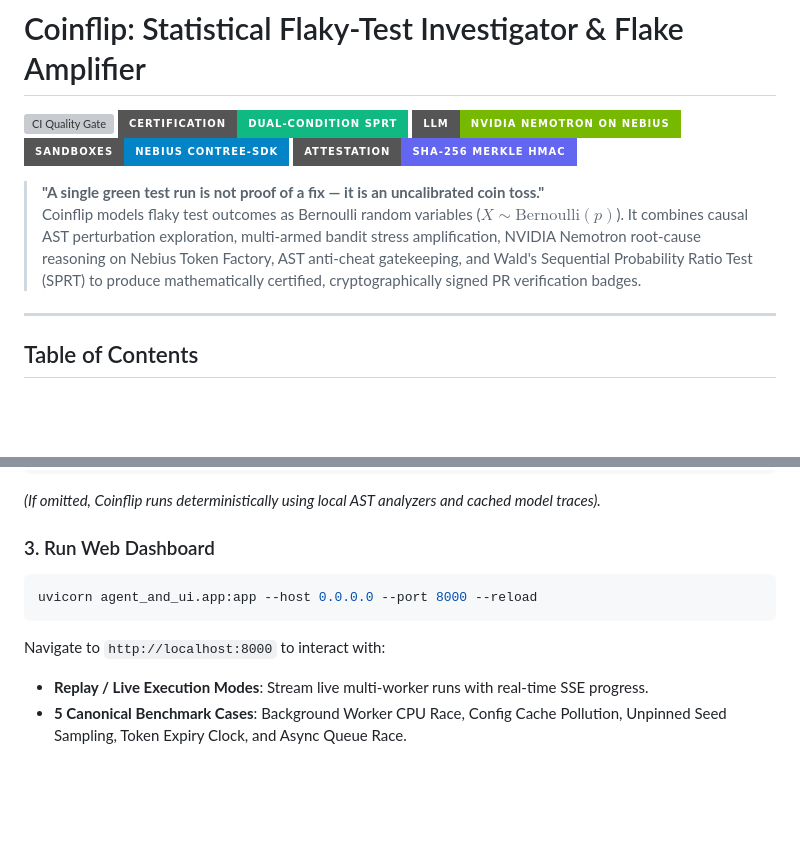
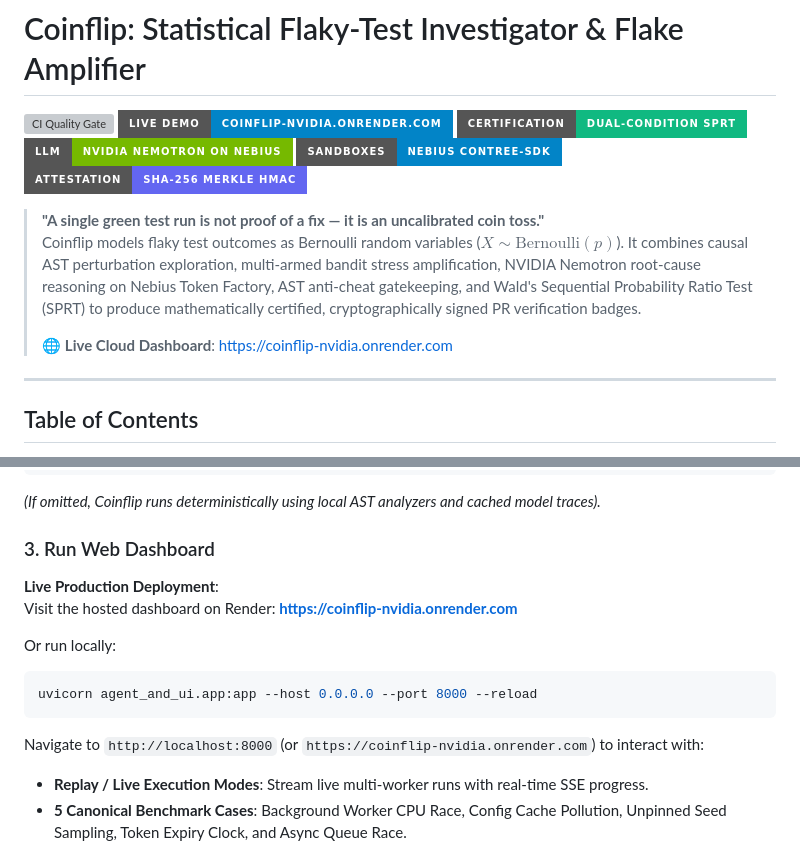
Before and after one commit to abhijithbhat/coinflip, a Markdown page: README.md, 2 parts joined by grey strips. Drawn GitHub-style; badges without logos; blank space fills up the shorter version; grey boxes are pictures that could not be loaded.

Commit message:
docs: link live Render deployment https://coinflip-nvidia.onrender.com across README and deliverables

````diff
--- a/README.md
+++ b/README.md
@@ -1,6 +1,7 @@
 # Coinflip: Statistical Flaky-Test Investigator & Flake Amplifier
 
 [![CI Quality Gate](https://img.shields.io/badge/CI-Passing%20(164%2F164)-10b981?style=for-the-badge&logo=githubactions&logoColor=white)](https://github.com/abhijithbhat/coinflip)
+[![Live Cloud Demo](https://img.shields.io/badge/Live%20Demo-coinflip--nvidia.onrender.com-0284c7?style=for-the-badge&logo=render&logoColor=white)](https://coinflip-nvidia.onrender.com)
 [![Dual-Condition Certification](https://img.shields.io/badge/Certification-Dual--Condition%20SPRT-10b981?style=for-the-badge&logo=target&logoColor=white)](https://github.com/abhijithbhat/coinflip)
 [![NVIDIA Nemotron on Nebius](https://img.shields.io/badge/LLM-NVIDIA%20Nemotron%20on%20Nebius-76b900?style=for-the-badge&logo=nvidia&logoColor=white)](https://tokenfactory.nebius.com)
 [![Nebius Disposable Sandboxes](https://img.shields.io/badge/Sandboxes-Nebius%20contree--sdk-0284c7?style=for-the-badge&logo=linuxcontainers&logoColor=white)](https://nebius.com)
@@ -8,6 +9,8 @@
 
 > **"A single green test run is not proof of a fix — it is an uncalibrated coin toss."**
 > Coinflip models flaky test outcomes as Bernoulli random variables ($X \sim \text{Bernoulli}(p)$). It combines causal AST perturbation exploration, multi-armed bandit stress amplification, NVIDIA Nemotron root-cause reasoning on Nebius Token Factory, AST anti-cheat gatekeeping, and Wald's Sequential Probability Ratio Test (SPRT) to produce mathematically certified, cryptographically signed PR verification badges.
+>
+> 🌐 **Live Cloud Dashboard**: [https://coinflip-nvidia.onrender.com](https://coinflip-nvidia.onrender.com)
 
 ---
 
@@ -268,10 +271,15 @@ export NEBIUS_BASE_URL="https://api.tokenfactory.nebius.com/v1/"
 *(If omitted, Coinflip runs deterministically using local AST analyzers and cached model traces).*
 
 ### 3. Run Web Dashboard
+
+**Live Production Deployment**:
+Visit the hosted dashboard on Render: **[https://coinflip-nvidia.onrender.com](https://coinflip-nvidia.onrender.com)**
+
+Or run locally:
 ```bash
 uvicorn agent_and_ui.app:app --host 0.0.0.0 --port 8000 --reload
 ```
-Navigate to `http://localhost:8000` to interact with:
+Navigate to `http://localhost:8000` (or `https://coinflip-nvidia.onrender.com`) to interact with:
 - **Replay / Live Execution Modes**: Stream live multi-worker runs with real-time SSE progress.
 - **5 Canonical Benchmark Cases**: Background Worker CPU Race, Config Cache Pollution, Unpinned Seed Sampling, Token Expiry Clock, and Async Queue Race.
 - **Coin-Toss Dot Matrices**: Real-time Bernoulli visualizers across all 6 perturbation regimes.
````
Also changed, not shown: docs_and_demo/DEVPOST_SUBMISSION.md (+1 -0 lines), docs_and_demo/VIDEO_SCRIPT.md (+2 -2 lines).
